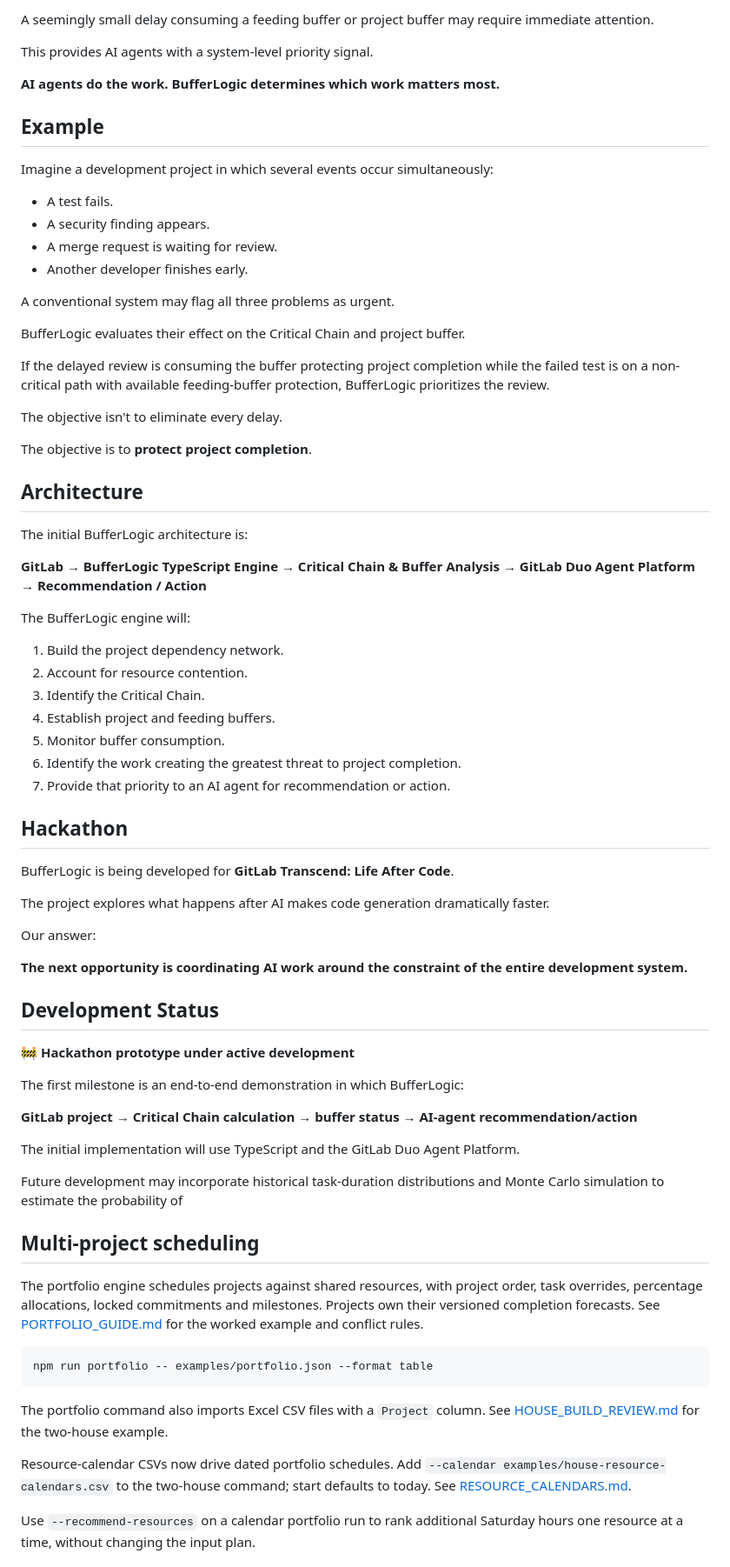
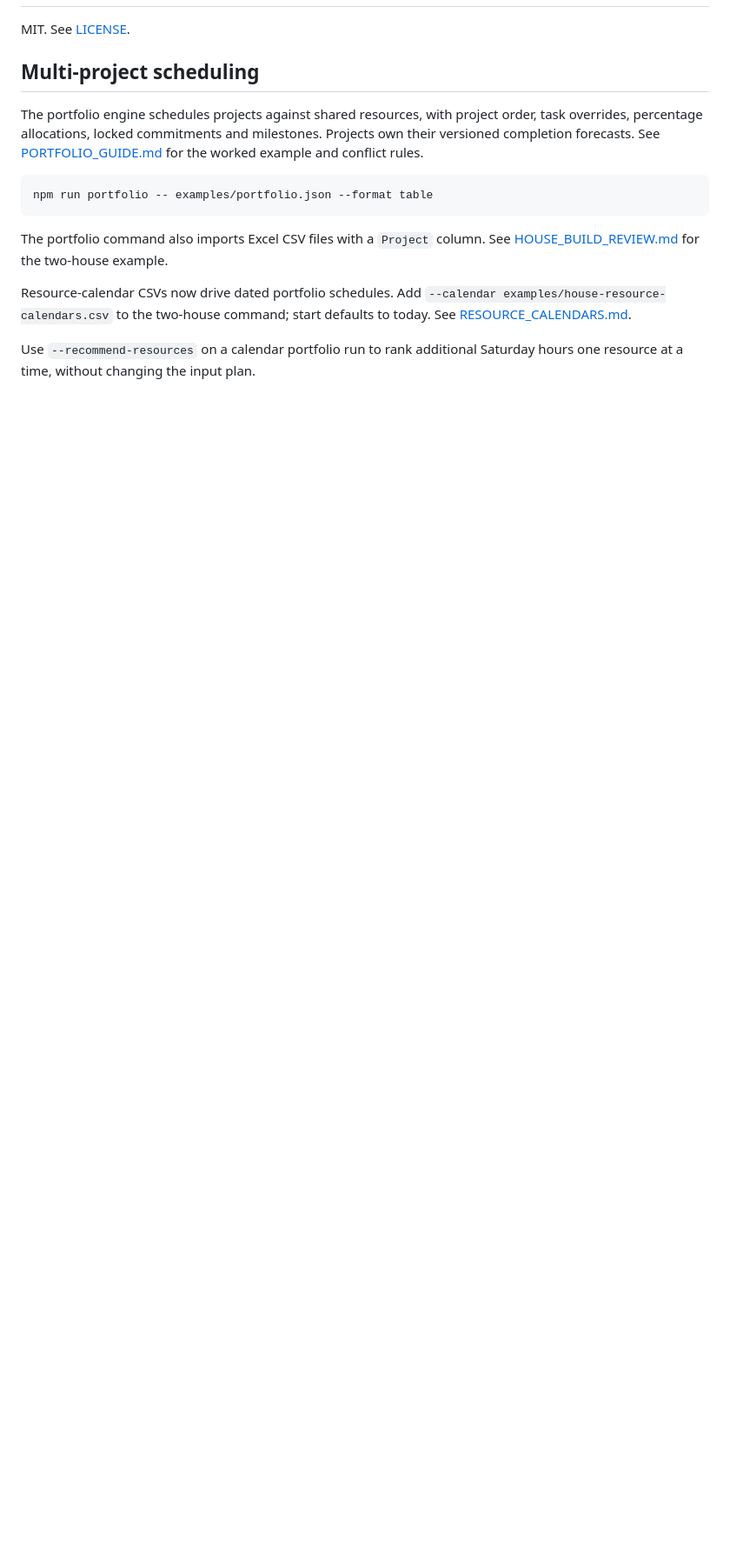
Before and after one commit to kevinakohls/bufferlogic, a Markdown page: README.md, the part around one of its changes. Shown at 87% size. Drawn GitHub-style; blank space fills up the shorter version.

```diff
--- a/README.md
+++ b/README.md
@@ -79,65 +74,4 @@ A delayed task outside the Critical Chain may require little or no intervention.
-A seemingly small delay consuming a feeding buffer or project buffer may require immediate attention.
-
-This provides AI agents with a system-level priority signal.
-
-**AI agents do the work. BufferLogic determines which work matters most.**
-
-## Example
-
-Imagine a development project in which several events occur simultaneously:
-
-- A test fails.
-- A security finding appears.
-- A merge request is waiting for review.
-- Another developer finishes early.
-
-A conventional system may flag all three problems as urgent.
-
-BufferLogic evaluates their effect on the Critical Chain and project buffer.
-
-If the delayed review is consuming the buffer protecting project completion while the failed test is on a non-critical path with available feeding-buffer protection, BufferLogic prioritizes the review.
-
-The objective isn't to eliminate every delay.
-
-The objective is to **protect project completion**.
-
-## Architecture
-
-The initial BufferLogic architecture is:
-
-**GitLab → BufferLogic TypeScript Engine → Critical Chain & Buffer Analysis → GitLab Duo Agent Platform → Recommendation / Action**
-
-The BufferLogic engine will:
-
-1. Build the project dependency network.
-2. Account for resource contention.
-3. Identify the Critical Chain.
-4. Establish project and feeding buffers.
-5. Monitor buffer consumption.
-6. Identify the work creating the greatest threat to project completion.
-7. Provide that priority to an AI agent for recommendation or action.
-
-## Hackathon
-
-BufferLogic is being developed for **GitLab Transcend: Life After Code**.
-
-The project explores what happens after AI makes code generation dramatically faster.
-
-Our answer:
-
-**The next opportunity is coordinating AI work around the constraint of the entire development system.**
-
-## Development Status
-
-🚧 **Hackathon prototype under active development**
-
-The first milestone is an end-to-end demonstration in which BufferLogic:
-
-**GitLab project → Critical Chain calculation → buffer status → AI-agent recommendation/action**
-
-The initial implementation will use TypeScript and the GitLab Duo Agent Platform.
-
-Future development may incorporate historical task-duration distributions and Monte Carlo simulation to estimate the probability of
+MIT. See [LICENSE](LICENSE).
 
 ## Multi-project scheduling
 
```
Also changed, not shown: other parts of README.md (+53 -58 lines), HACKATHON_SUBMISSION.md (added, +133 -0 lines).
